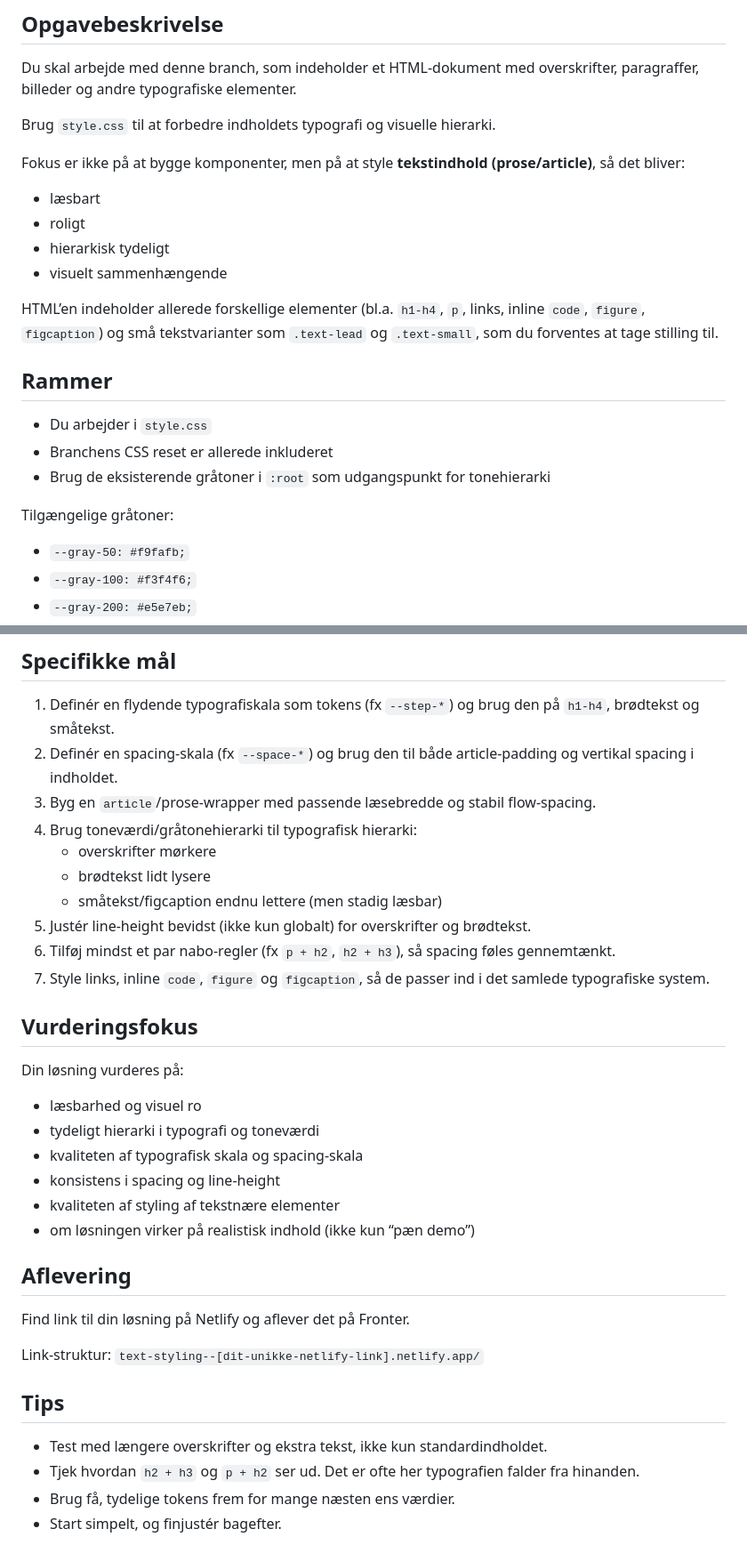
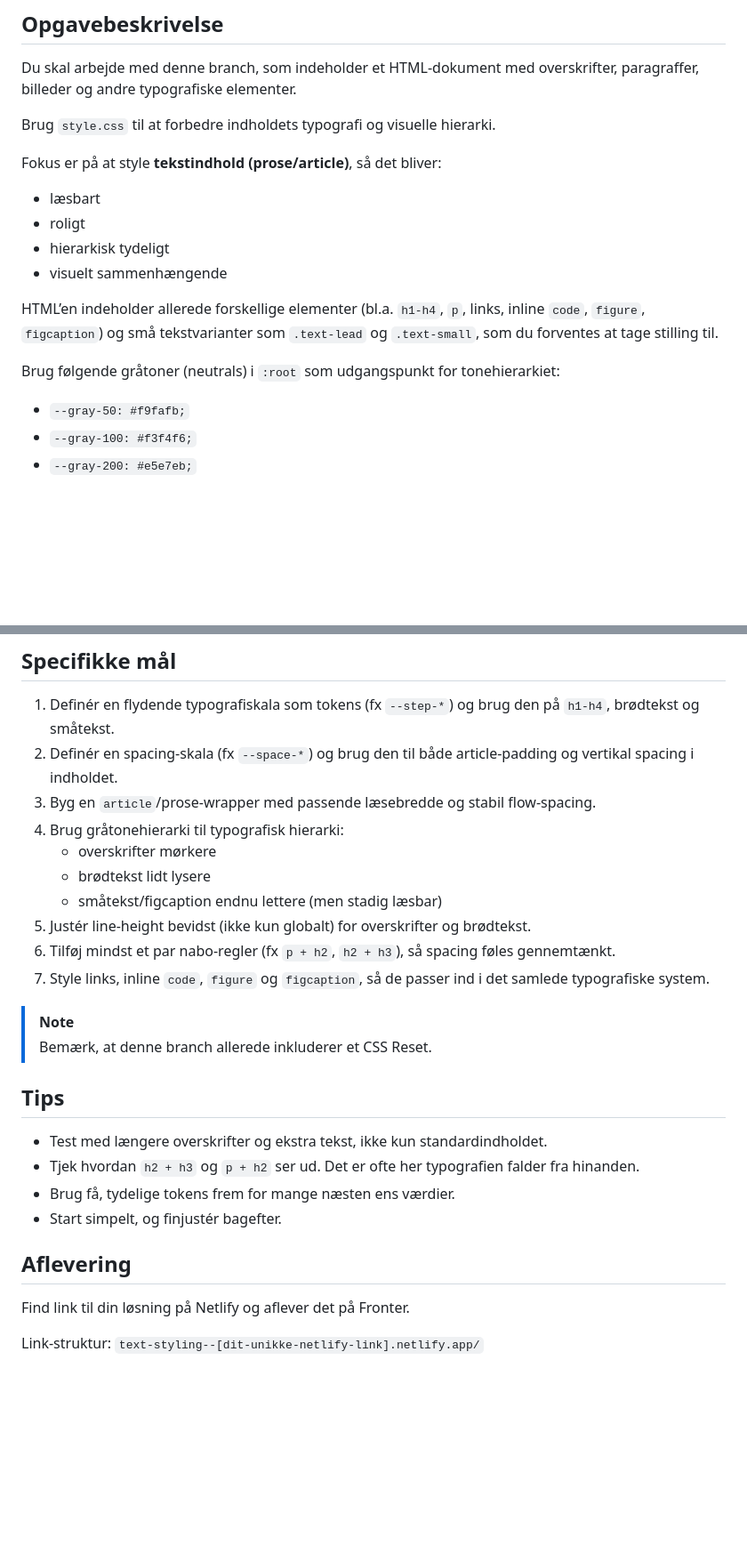
Before and after one commit to daviatkea/frontend-design, a Markdown page: README.md, 2 parts joined by grey strips. Shown at 89% size. Drawn GitHub-style; blank space fills up the shorter version.

Commit message:
Refactor README.md to improve resource section and clarify task descriptions

```diff
--- a/README.md
+++ b/README.md
@@ -49,7 +46,7 @@ Du skal arbejde med denne branch, som indeholder et HTML-dokument med overskrift
 
 Brug `style.css` til at forbedre indholdets typografi og visuelle hierarki.
 
-Fokus er ikke på at bygge komponenter, men på at style **tekstindhold (prose/article)**, så det bliver:
+Fokus er på at style **tekstindhold (prose/article)**, så det bliver:
 
 - læsbart
 - roligt
@@ -58,13 +55,7 @@ Fokus er ikke på at bygge komponenter, men på at style **tekstindhold (prose/a
 
 HTML’en indeholder allerede forskellige elementer (bl.a. `h1-h4`, `p`, links, inline `code`, `figure`, `figcaption`) og små tekstvarianter som `.text-lead` og `.text-small`, som du forventes at tage stilling til.
 
-## Rammer
-
-- Du arbejder i `style.css`
-- Branchens CSS reset er allerede inkluderet
-- Brug de eksisterende gråtoner i `:root` som udgangspunkt for tonehierarki
-
-Tilgængelige gråtoner:
+Brug følgende gråtoner (neutrals) i `:root` som udgangspunkt for tonehierarkiet:
 
 - `--gray-50: #f9fafb;`
 - `--gray-100: #f3f4f6;`
@@ -112,7 +103,7 @@ Tilgængelige gråtoner:
 1. Definér en flydende typografiskala som tokens (fx `--step-*`) og brug den på `h1-h4`, brødtekst og småtekst.
 2. Definér en spacing-skala (fx `--space-*`) og brug den til både article-padding og vertikal spacing i indholdet.
 3. Byg en `article`/prose-wrapper med passende læsebredde og stabil flow-spacing.
-4. Brug toneværdi/gråtonehierarki til typografisk hierarki:
+4. Brug gråtonehierarki til typografisk hierarki:
    - overskrifter mørkere
    - brødtekst lidt lysere
    - småtekst/figcaption endnu lettere (men stadig læsbar)
@@ -120,22 +111,8 @@ Tilgængelige gråtoner:
 6. Tilføj mindst et par nabo-regler (fx `p + h2`, `h2 + h3`), så spacing føles gennemtænkt.
 7. Style links, inline `code`, `figure` og `figcaption`, så de passer ind i det samlede typografiske system.
 
-## Vurderingsfokus
-
-Din løsning vurderes på:
-
-- læsbarhed og visuel ro
-- tydeligt hierarki i typografi og toneværdi
-- kvaliteten af typografisk skala og spacing-skala
-- konsistens i spacing og line-height
-- kvaliteten af styling af tekstnære elementer
-- om løsningen virker på realistisk indhold (ikke kun “pæn demo”)
-
-## Aflevering
-
-Find link til din løsning på Netlify og aflever det på Fronter.
-
-Link-struktur: `text-styling--[dit-unikke-netlify-link].netlify.app/`
+> [!NOTE]
+> Bemærk, at denne branch allerede inkluderer et CSS Reset.
 
 ## Tips
 
@@ -143,3 +120,9 @@ Link-struktur: `text-styling--[dit-unikke-netlify-link].netlify.app/`
 - Tjek hvordan `h2 + h3` og `p + h2` ser ud. Det er ofte her typografien falder fra hinanden.
 - Brug få, tydelige tokens frem for mange næsten ens værdier.
 - Start simpelt, og finjustér bagefter.
+
+## Aflevering
+
+Find link til din løsning på Netlify og aflever det på Fronter.
+
+Link-struktur: `text-styling--[dit-unikke-netlify-link].netlify.app/`
```
Also changed, not shown: other parts of README.md (+8 -11 lines).
